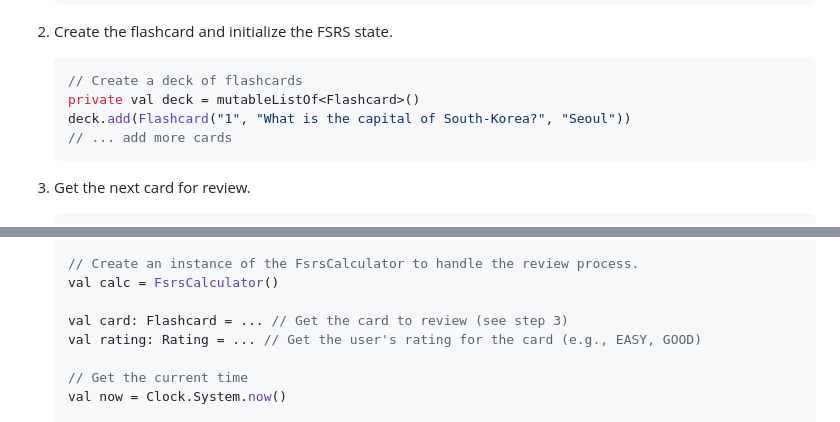
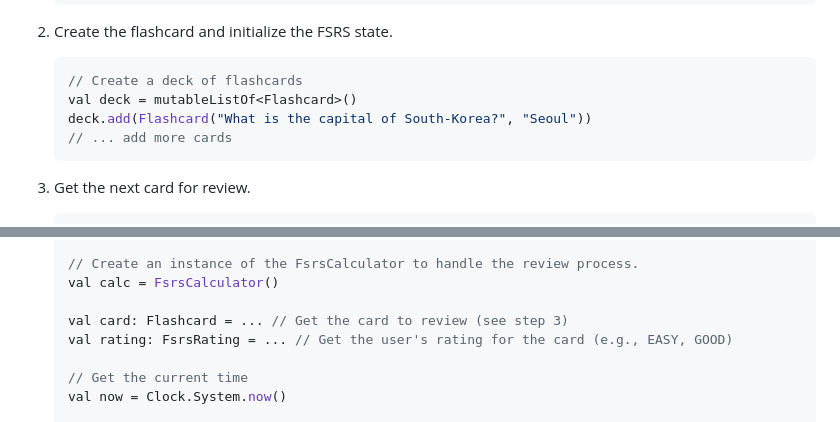
Before and after one commit to TheRockYT/FsrsKt, a Markdown page: README.md, 2 parts joined by grey strips. Drawn GitHub-style.

````diff
--- a/README.md
+++ b/README.md
@@ -63,8 +63,8 @@ create a simple flashcard application that uses FSRS to schedule reviews.
 
     ```kotlin
     // Create a deck of flashcards
-    private val deck = mutableListOf<Flashcard>()
-    deck.add(Flashcard("1", "What is the capital of South-Korea?", "Seoul"))
+    val deck = mutableListOf<Flashcard>()
+    deck.add(Flashcard("What is the capital of South-Korea?", "Seoul"))
     // ... add more cards
     ```
 
@@ -96,7 +96,7 @@ create a simple flashcard application that uses FSRS to schedule reviews.
     val calc = FsrsCalculator()
 
     val card: Flashcard = ... // Get the card to review (see step 3)
-    val rating: Rating = ... // Get the user's rating for the card (e.g., EASY, GOOD)
+    val rating: FsrsRating = ... // Get the user's rating for the card (e.g., EASY, GOOD)
 
     // Get the current time
     val now = Clock.System.now()
````
